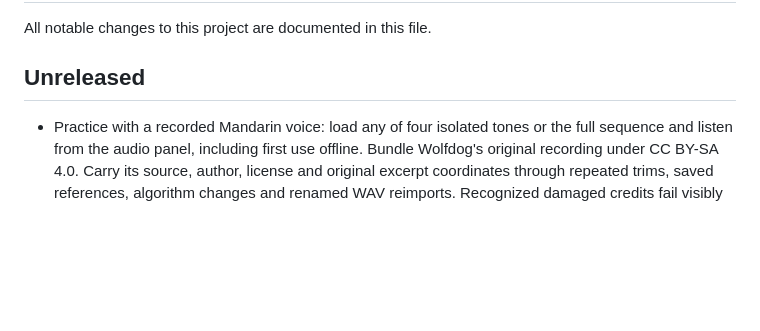
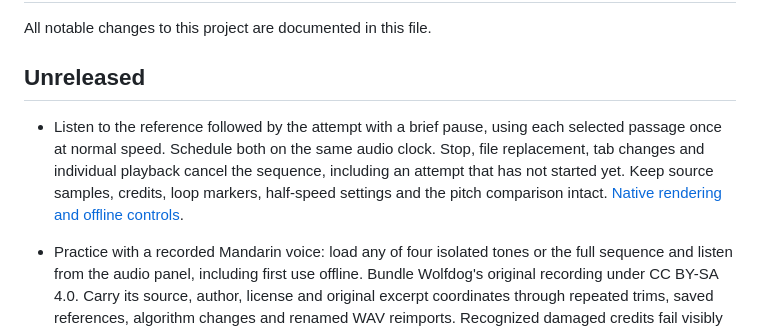
Before and after one commit to antonsoo/tonemirror, a Markdown page: CHANGELOG.md, the part around the change. Drawn GitHub-style; blank space fills up the shorter version.

```diff
--- a/CHANGELOG.md
+++ b/CHANGELOG.md
@@ -3,6 +3,13 @@
 All notable changes to this project are documented in this file.
 
 ## Unreleased
+
+- Listen to the reference followed by the attempt with a brief pause, using
+  each selected passage once at normal speed. Schedule both on the same
+  audio clock. Stop, file replacement, tab changes and individual playback
+  cancel the sequence, including an attempt that has not started yet.
+  Keep source samples, credits, loop markers, half-speed settings and the
+  pitch comparison intact. [Native rendering and offline controls](studies/paired-listening/README.md).
 
 - Practice with a recorded Mandarin voice: load any of four isolated tones or
   the full sequence and listen from the audio panel, including first use offline.
```
Also changed, not shown: README.md (+13 -5 lines), studies/paired-listening/README.md (added, +110 -0 lines), studies/recorded-practice/README.md (+2 -0 lines), docs/assets/paired-listening/chromium-1440.png (added), docs/assets/paired-listening/chromium-375.png (added), docs/assets/paired-listening/firefox-1440.png (added), docs/assets/paired-listening/firefox-375.png (added), docs/assets/paired-listening/paired-listening.png (added), 8 other files.
